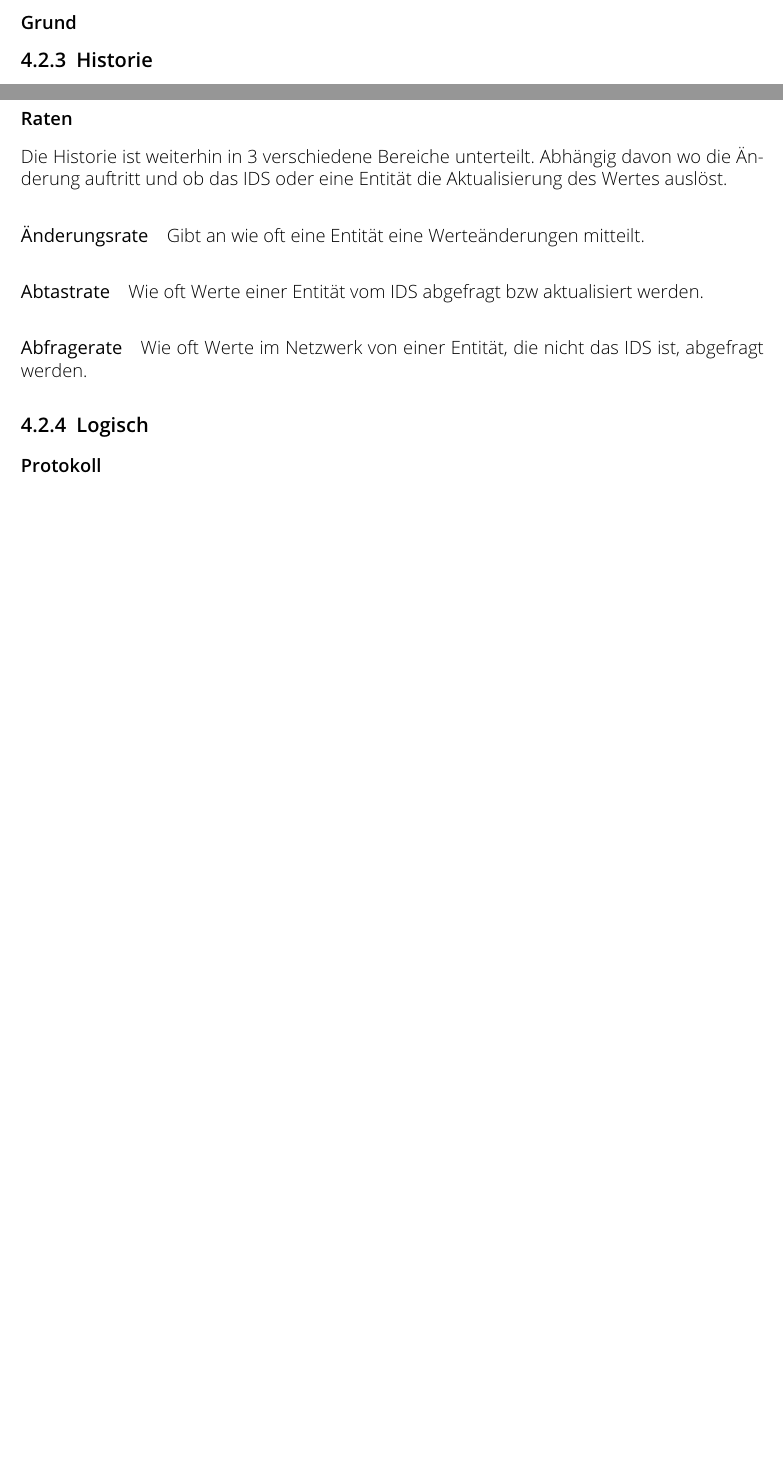
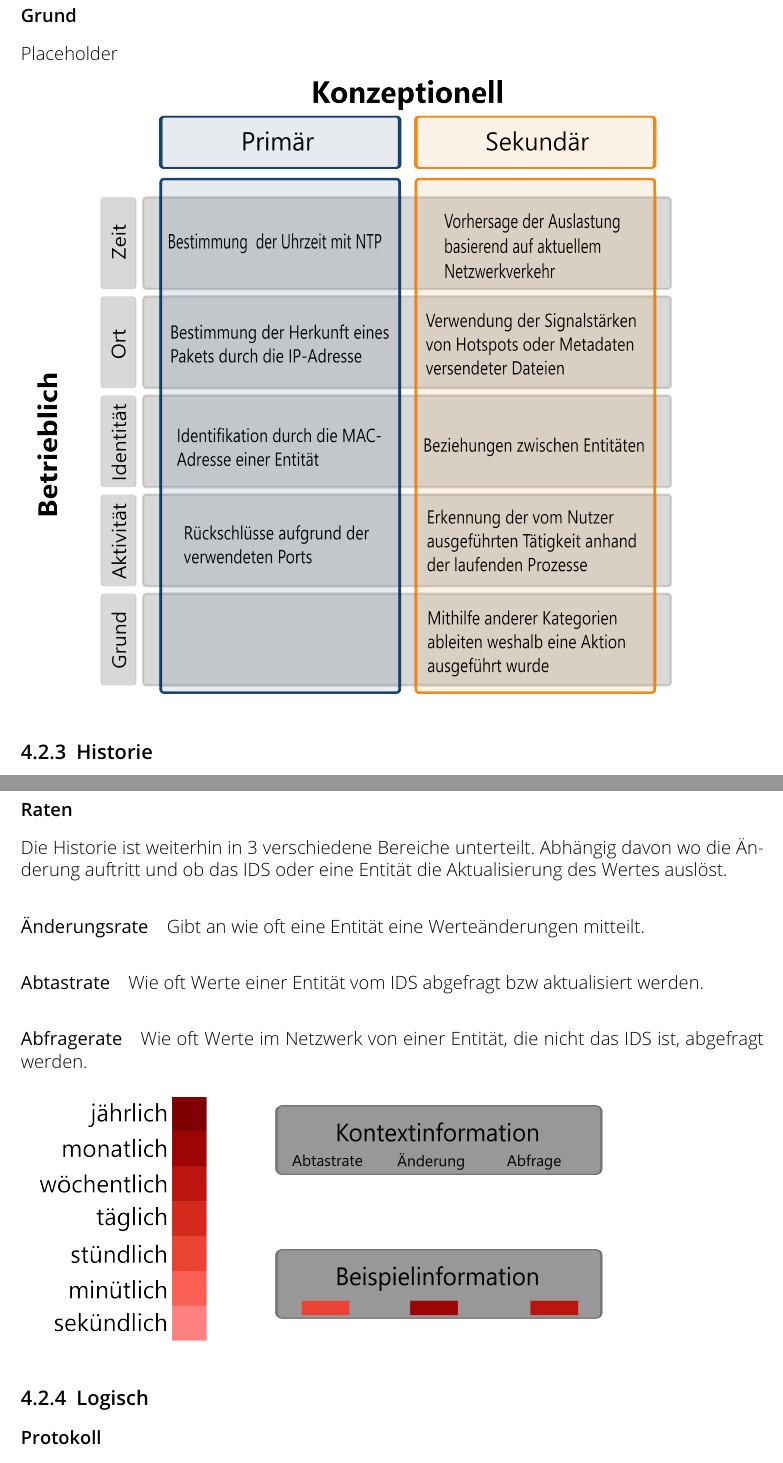
Before and after one commit to TheT87/BaThesis, a LaTeX thesis (Thesis/thesis.tex, which reads Thesis/Design_1.tex): two parts of pages 13 and 14 of 26 before the commit and two parts of pages 14 and 15 of 28 after it, joined at a grey line, cut so that both start at the same text, the shorter picture padded with empty space. Compiled offline with pdfLaTeX.

Commit message:
2022.09.08 desktop

```diff
--- a/Thesis/Design_1.tex
+++ b/Thesis/Design_1.tex
@@ -33,6 +33,8 @@ Wer Zugriff auf eine Ressource erfragt.
 \subsubsection{Aktivität}
 Was in einer Situation passiert bzw. welche Aktion eine Entität ausführt.
 \subsubsection{Grund}
+Placeholder\linebreak
+\includegraphics[width=14cm,height=13.5cm]{graphic_1}
 %--------------------------
 \subsection{Historie}
 Die Historie einer Entität wird in dieser Taxonomie zweigeteilt. Sie besteht aus:
@@ -53,7 +55,8 @@ Gibt an wie oft eine Entität eine Werteänderungen mitteilt.
 \paragraph{Abtastrate}
 Wie oft Werte einer Entität vom IDS abgefragt bzw aktualisiert werden.
 \paragraph{Abfragerate}
-Wie oft Werte im Netzwerk von einer Entität, die nicht das IDS ist, abgefragt werden.
+Wie oft Werte im Netzwerk von einer Entität, die nicht das IDS ist, abgefragt werden.\\\\
+\includegraphics{history}
 %--------------------------
 
 \subsection{Logisch}
```
Also changed, not shown: Thesis/thesis.pdf, Thesis/Design_1.tex (2 more changed lines).
